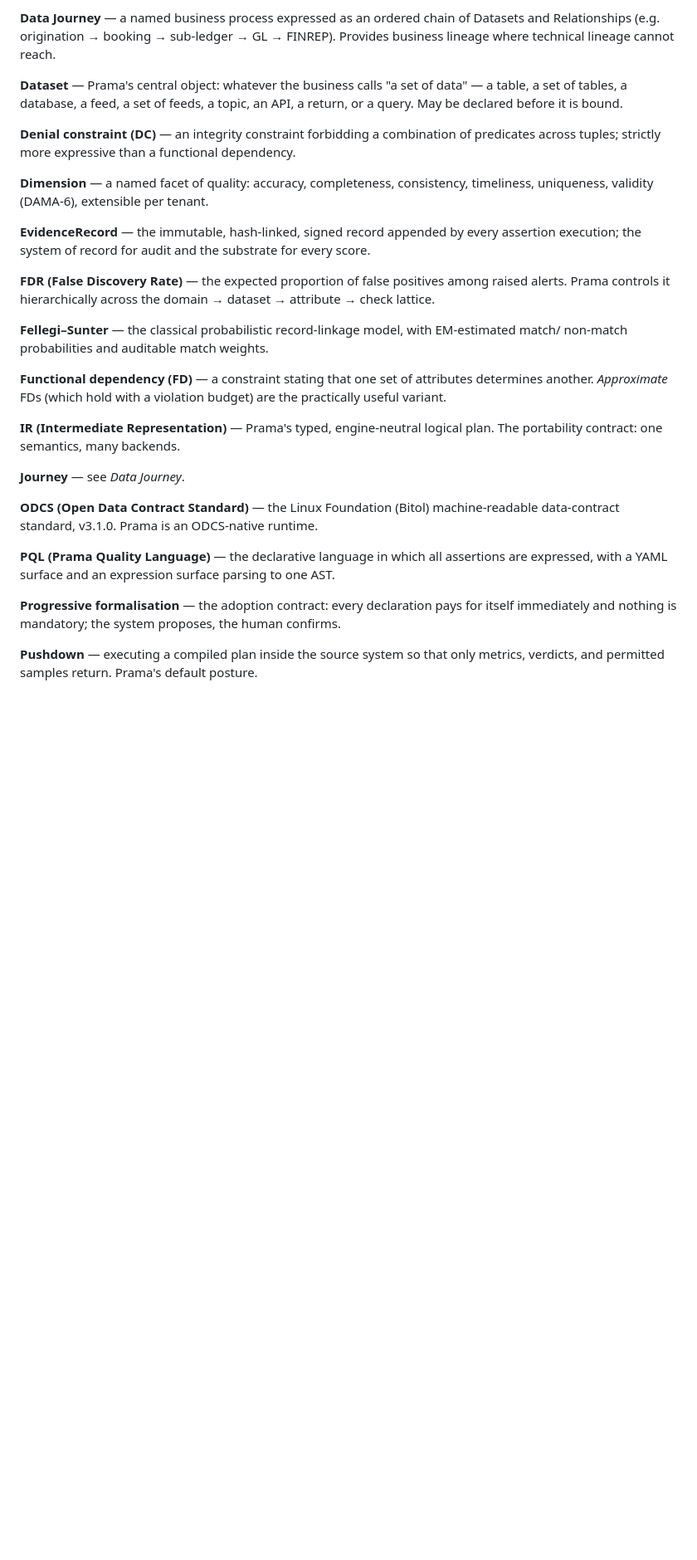
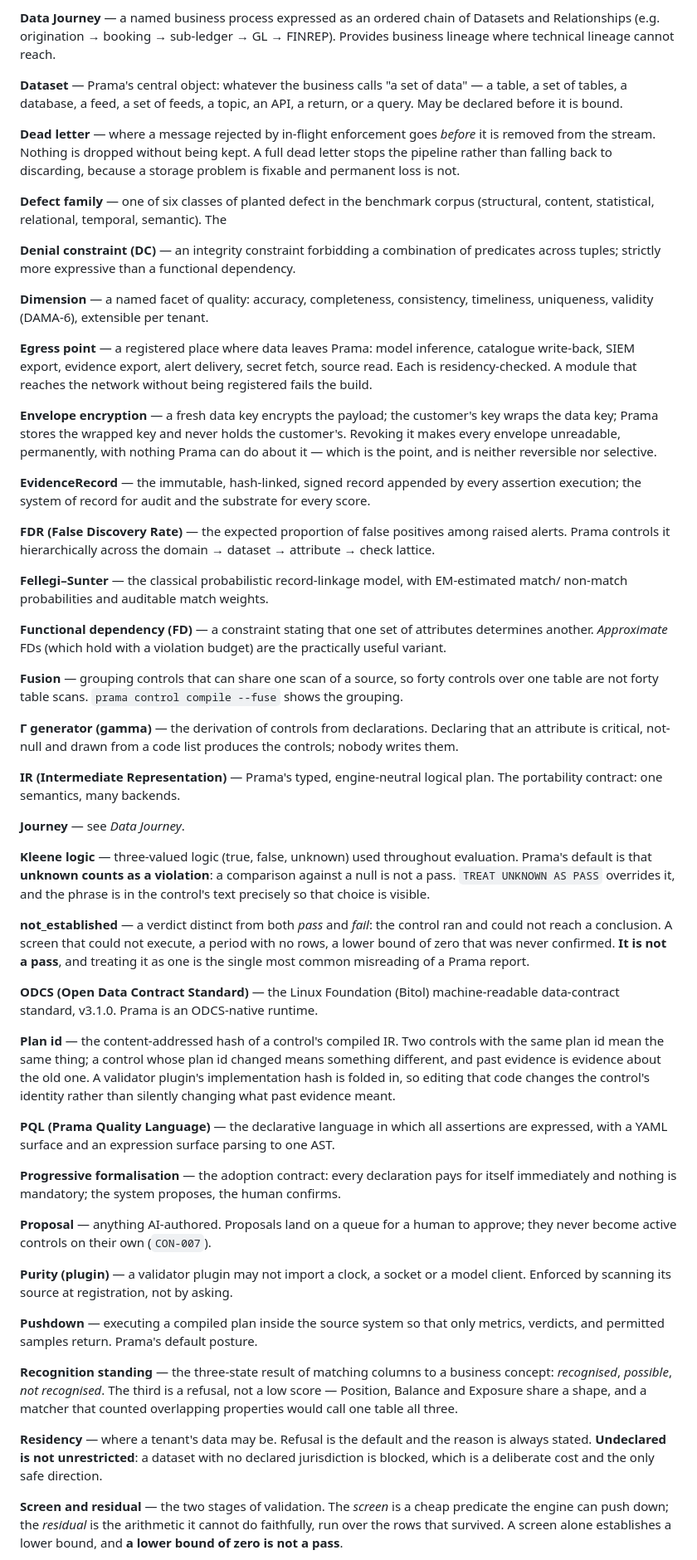
Before and after one commit to ajsinha/prama, a Markdown page: docs/glossary.md, the part around one of its changes. Shown at 83% size. Drawn GitHub-style; blank space fills up the shorter version.

Commit message:
The glossary defines what the product actually uses
Thirty terms, and it was missing most of what somebody reading a Prama report
actually hits. Nineteen added and the whole thing re-sorted — a glossary with
two alphabetical halves is one nobody can look anything up in.

The most important omission was **not_established**. It is a verdict distinct
from both pass and fail, it is the single most common misreading of a Prama
report, and the glossary did not define it. Also missing: screen and residual
(and that a lower bound of zero is not a pass), Kleene logic and the rule that
unknown counts as a violation, plan id and why a plugin's implementation hash is
folded into it, tombstone, dead letter, egress point, residency and that
undeclared is not unrestricted, envelope encryption and that revocation is
neither reversible nor selective, recognition standing, break ageing, fusion,
the Γ generator, purity, proposal, ablation, bound, and defect family.

Each definition says the thing that is easy to get wrong, not just what the word
means. "Residency — refusal is the default" is a definition; "undeclared is not
unrestricted" is the sentence that stops somebody assuming otherwise.

Gate green: 4,320 passing, 47 skipped.

```diff
--- a/docs/glossary.md
+++ b/docs/glossary.md
@@ -51,11 +64,30 @@ where technical lineage cannot reach.
 of tables, a database, a feed, a set of feeds, a topic, an API, a return, or a query. May be
 declared before it is bound.
 
+**Dead letter** — where a message rejected by in-flight enforcement goes
+*before* it is removed from the stream. Nothing is dropped without being kept. A
+full dead letter stops the pipeline rather than falling back to discarding,
+because a storage problem is fixable and permanent loss is not.
+
+**Defect family** — one of six classes of planted defect in the benchmark corpus
+(structural, content, statistical, relational, temporal, semantic). The
+
 **Denial constraint (DC)** — an integrity constraint forbidding a combination of predicates across
 tuples; strictly more expressive than a functional dependency.
 
 **Dimension** — a named facet of quality: accuracy, completeness, consistency, timeliness,
 uniqueness, validity (DAMA-6), extensible per tenant.
+
+**Egress point** — a registered place where data leaves Prama: model inference,
+catalogue write-back, SIEM export, evidence export, alert delivery, secret fetch,
+source read. Each is residency-checked. A module that reaches the network without
+being registered fails the build.
+
+**Envelope encryption** — a fresh data key encrypts the payload; the customer's
+key wraps the data key; Prama stores the wrapped key and never holds the
+customer's. Revoking it makes every envelope unreadable, permanently, with
+nothing Prama can do about it — which is the point, and is neither reversible
+nor selective.
 
 **EvidenceRecord** — the immutable, hash-linked, signed record appended by every assertion
 execution; the system of record for audit and the substrate for every score.
@@ -69,13 +101,38 @@ non-match probabilities and auditable match weights.
 **Functional dependency (FD)** — a constraint stating that one set of attributes determines another.
 *Approximate* FDs (which hold with a violation budget) are the practically useful variant.
 
+**Fusion** — grouping controls that can share one scan of a source, so forty
+controls over one table are not forty table scans. `prama control compile --fuse`
+shows the grouping.
+
+**Γ generator (gamma)** — the derivation of controls from declarations.
+Declaring that an attribute is critical, not-null and drawn from a code list
+produces the controls; nobody writes them.
+
 **IR (Intermediate Representation)** — Prama's typed, engine-neutral logical plan. The portability
 contract: one semantics, many backends.
 
 **Journey** — see *Data Journey*.
 
+**Kleene logic** — three-valued logic (true, false, unknown) used throughout
+evaluation. Prama's default is that **unknown counts as a violation**: a
+comparison against a null is not a pass. `TREAT UNKNOWN AS PASS` overrides it,
+and the phrase is in the control's text precisely so that choice is visible.
+
+**not_established** — a verdict distinct from both *pass* and *fail*: the control
+ran and could not reach a conclusion. A screen that could not execute, a period
+with no rows, a lower bound of zero that was never confirmed. **It is not a
+pass**, and treating it as one is the single most common misreading of a Prama
+report.
+
 **ODCS (Open Data Contract Standard)** — the Linux Foundation (Bitol) machine-readable data-contract
 standard, v3.1.0. Prama is an ODCS-native runtime.
+
+**Plan id** — the content-addressed hash of a control's compiled IR. Two controls
+with the same plan id mean the same thing; a control whose plan id changed means
+something different, and past evidence is evidence about the old one. A validator
+plugin's implementation hash is folded in, so editing that code changes the
+control's identity rather than silently changing what past evidence meant.
 
 **PQL (Prama Quality Language)** — the declarative language in which all assertions are expressed,
 with a YAML surface and an expression surface parsing to one AST.
@@ -83,5 +140,27 @@ with a YAML surface and an expression surface parsing to one AST.
 **Progressive formalisation** — the adoption contract: every declaration pays for itself
 immediately and nothing is mandatory; the system proposes, the human confirms.
 
+**Proposal** — anything AI-authored. Proposals land on a queue for a human to
+approve; they never become active controls on their own (`CON-007`).
+
+**Purity (plugin)** — a validator plugin may not import a clock, a socket or a
+model client. Enforced by scanning its source at registration, not by asking.
+
 **Pushdown** — executing a compiled plan inside the source system so that only metrics, verdicts,
 and permitted samples return. Prama's default posture.
+
+**Recognition standing** — the three-state result of matching columns to a
+business concept: *recognised*, *possible*, *not recognised*. The third is a
+refusal, not a low score — Position, Balance and Exposure share a shape, and a
+matcher that counted overlapping properties would call one table all three.
+
+**Residency** — where a tenant's data may be. Refusal is the default and the
+reason is always stated. **Undeclared is not unrestricted**: a dataset with no
+declared jurisdiction is blocked, which is a deliberate cost and the only safe
+direction.
+
+**Screen and residual** — the two stages of validation. The *screen* is a cheap
+predicate the engine can push down; the *residual* is the arithmetic it cannot
+do faithfully, run over the rows that survived. A screen alone establishes a
+lower bound, and **a lower bound of zero is not a pass**.
+
```
Also changed, not shown: other parts of docs/glossary.md (+23 -3 lines).
